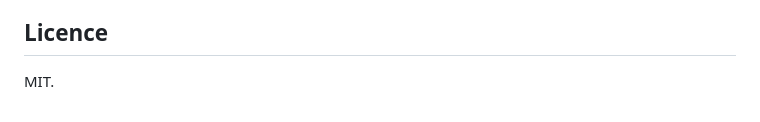
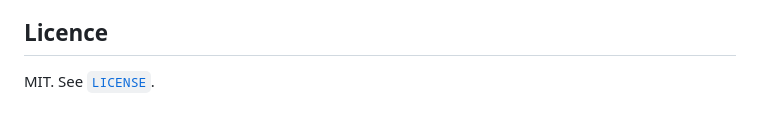
Before and after one commit to shiphrahx/MarkPad, a Markdown page: README.md, the part around one of its changes. Drawn GitHub-style.

```diff
--- a/README.md
+++ b/README.md
@@ -96,4 +96,4 @@ and macOS only. This is the cross-platform take on the same idea.
 
 ## Licence
 
-MIT.
+MIT. See [`LICENSE`](./LICENSE).
```
Also changed, not shown: other parts of README.md (+1 -1 lines).
